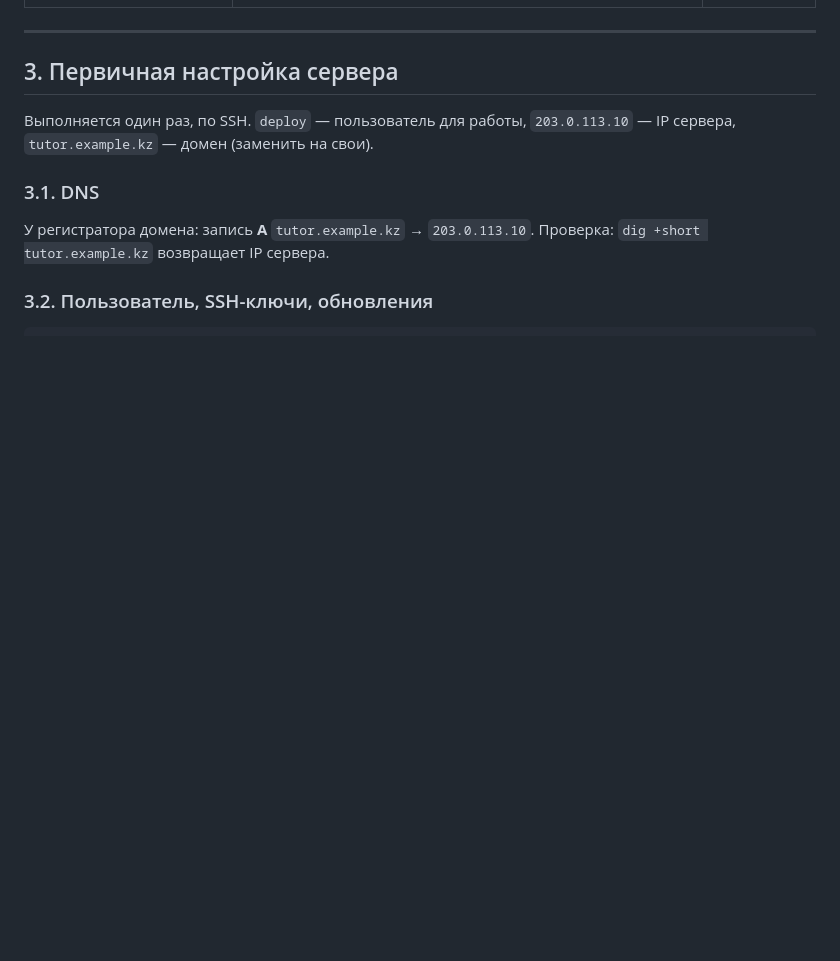
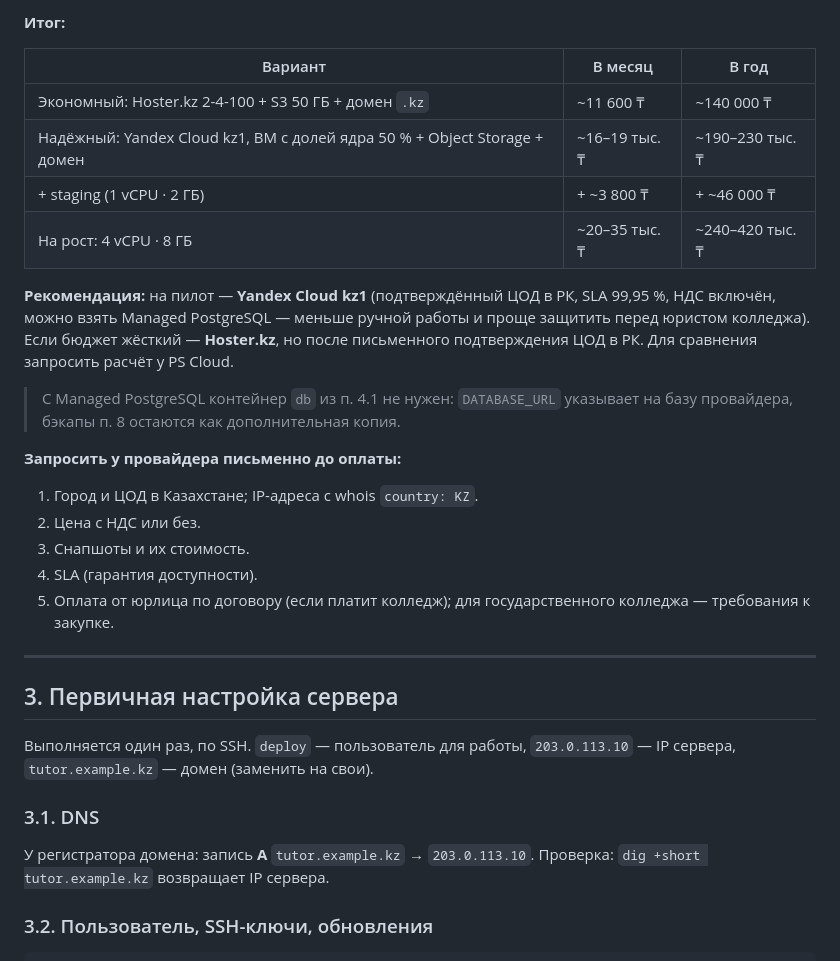
Before and after one commit to svlab27-web/college-tutor, a Markdown page: docs/production.md, the part around one of its changes. Drawn GitHub-style; blank space fills up the shorter version.

```diff
--- a/docs/production.md
+++ b/docs/production.md
@@ -68,3 +91,22 @@ AI (DeepSeek) остаётся внешним: туда уходят **толь
+**Итог:**
+
+| Вариант | В месяц | В год |
+|---|---|---|
+| Экономный: Hoster.kz 2-4-100 + S3 50 ГБ + домен `.kz` | ~11 600 ₸ | ~140 000 ₸ |
+| Надёжный: Yandex Cloud kz1, ВМ с долей ядра 50 % + Object Storage + домен | ~16–19 тыс. ₸ | ~190–230 тыс. ₸ |
+| + staging (1 vCPU · 2 ГБ) | + ~3 800 ₸ | + ~46 000 ₸ |
+| На рост: 4 vCPU · 8 ГБ | ~20–35 тыс. ₸ | ~240–420 тыс. ₸ |
+
+**Рекомендация:** на пилот — **Yandex Cloud kz1** (подтверждённый ЦОД в РК, SLA 99,95 %, НДС включён, можно взять Managed PostgreSQL — меньше ручной работы и проще защитить перед юристом колледжа). Если бюджет жёсткий — **Hoster.kz**, но после письменного подтверждения ЦОД в РК. Для сравнения запросить расчёт у PS Cloud.
+
+> С Managed PostgreSQL контейнер `db` из п. 4.1 не нужен: `DATABASE_URL` указывает на базу провайдера, бэкапы п. 8 остаются как дополнительная копия.
+
+**Запросить у провайдера письменно до оплаты:**
+1. Город и ЦОД в Казахстане; IP-адреса с whois `country: KZ`.
+2. Цена с НДС или без.
+3. Снапшоты и их стоимость.
+4. SLA (гарантия доступности).
+5. Оплата от юрлица по договору (если платит колледж); для государственного колледжа — требования к закупке.
 
 ---
 
```
Also changed, not shown: other parts of docs/production.md (+25 -2 lines).
